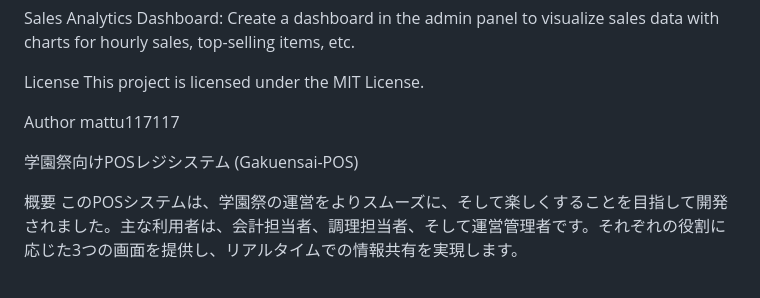
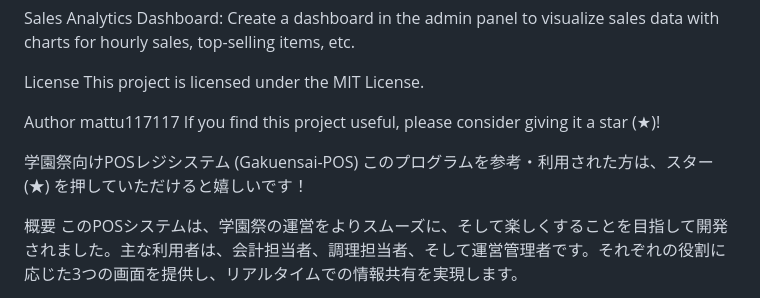
Before and after one commit to mattu117117/POS, a Markdown page: README.md, the part around the change. Drawn GitHub-style.

```diff
--- a/README.md
+++ b/README.md
@@ -103,9 +103,10 @@ This project is licensed under the MIT License.
 
 Author
 mattu117117
+If you find this project useful, please consider giving it a star (★)!
 
 学園祭向けPOSレジシステム (Gakuensai-POS)
-
+このプログラムを参考・利用された方は、スター (★) を押していただけると嬉しいです！
 
 概要
 このPOSシステムは、学園祭の運営をよりスムーズに、そして楽しくすることを目指して開発されました。主な利用者は、会計担当者、調理担当者、そして運営管理者です。それぞれの役割に応じた3つの画面を提供し、リアルタイムでの情報共有を実現します。
```
